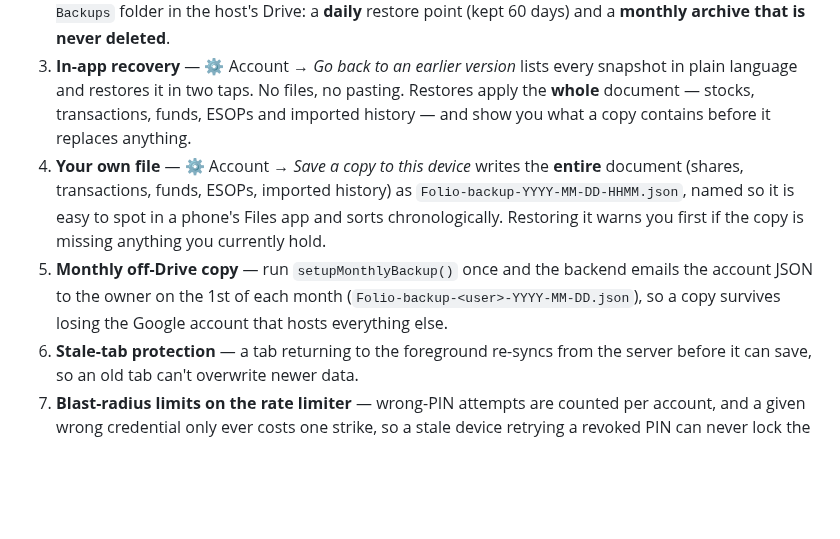
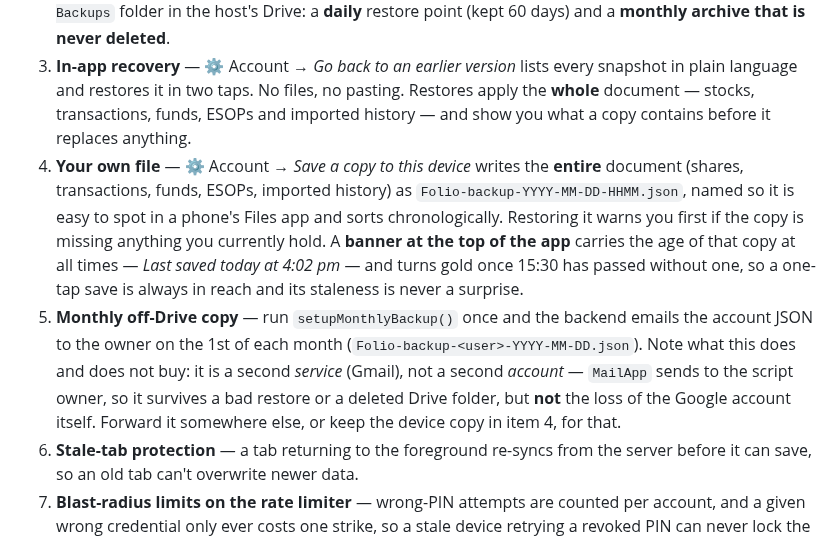
Before and after one commit to ankit-icici/folio, a Markdown page: README.md, the part around the change. Drawn GitHub-style; blank space fills up the shorter version.

Commit message:
docs: the device banner, and stop claiming the monthly email leaves the account
Two corrections, one of them safety-relevant.

The monthly email does NOT survive losing the Google account, which both
README and CLAUDE.md claimed. MailApp.sendEmail addresses
Session.getEffectiveUser().getEmail() - the script owner - so the
attachment lands in the same account's Gmail. It is a second service, not
a second account: good against a bad restore or a deleted Drive folder,
useless if the account goes. The device file is the only copy that
genuinely survives that, which is the whole reason v75-v77 gave it a
permanent banner. Overstating the email is how someone stops bothering
with the copy that actually protects them.

Also records the banner itself in the README's durability list.

No code change; index.html and sw.js stay on v77.

Co-Authored-By: Claude Opus 5 <noreply@anthropic.com>

```diff
--- a/README.md
+++ b/README.md
@@ -57,8 +57,8 @@ Losing data should take deliberate effort, not a bad day:
 1. **Write guard** — the server refuses any save that would empty **any** section of the document (stocks, transactions, funds, fund transactions, SIPs, SWPs, ESOP grants or lots) or halve a large one, and refuses to drop an imported history, unless the client explicitly passes `force:true` (only the in-app restore flows do). A bug in the app therefore cannot quietly erase a category.
 2. **Automatic snapshots** — before the first save of each day, the previous state is copied to a `Folio Backups` folder in the host's Drive: a **daily** restore point (kept 60 days) and a **monthly archive that is never deleted**.
 3. **In-app recovery** — ⚙ Account → *Go back to an earlier version* lists every snapshot in plain language and restores it in two taps. No files, no pasting. Restores apply the **whole** document — stocks, transactions, funds, ESOPs and imported history — and show you what a copy contains before it replaces anything.
-4. **Your own file** — ⚙ Account → *Save a copy to this device* writes the **entire** document (shares, transactions, funds, ESOPs, imported history) as `Folio-backup-YYYY-MM-DD-HHMM.json`, named so it is easy to spot in a phone's Files app and sorts chronologically. Restoring it warns you first if the copy is missing anything you currently hold.
-5. **Monthly off-Drive copy** — run `setupMonthlyBackup()` once and the backend emails the account JSON to the owner on the 1st of each month (`Folio-backup-<user>-YYYY-MM-DD.json`), so a copy survives losing the Google account that hosts everything else.
+4. **Your own file** — ⚙ Account → *Save a copy to this device* writes the **entire** document (shares, transactions, funds, ESOPs, imported history) as `Folio-backup-YYYY-MM-DD-HHMM.json`, named so it is easy to spot in a phone's Files app and sorts chronologically. Restoring it warns you first if the copy is missing anything you currently hold. A **banner at the top of the app** carries the age of that copy at all times — *Last saved today at 4:02 pm* — and turns gold once 15:30 has passed without one, so a one-tap save is always in reach and its staleness is never a surprise.
+5. **Monthly off-Drive copy** — run `setupMonthlyBackup()` once and the backend emails the account JSON to the owner on the 1st of each month (`Folio-backup-<user>-YYYY-MM-DD.json`). Note what this does and does not buy: it is a second *service* (Gmail), not a second *account* — `MailApp` sends to the script owner, so it survives a bad restore or a deleted Drive folder, but **not** the loss of the Google account itself. Forward it somewhere else, or keep the device copy in item 4, for that.
 6. **Stale-tab protection** — a tab returning to the foreground re-syncs from the server before it can save, so an old tab can't overwrite newer data.
 7. **Blast-radius limits on the rate limiter** — wrong-PIN attempts are counted per account, and a given wrong credential only ever costs one strike, so a stale device retrying a revoked PIN can never lock the real owner out.
 8. Plus Google Drive's own file revisions and a per-device local cache.
```
